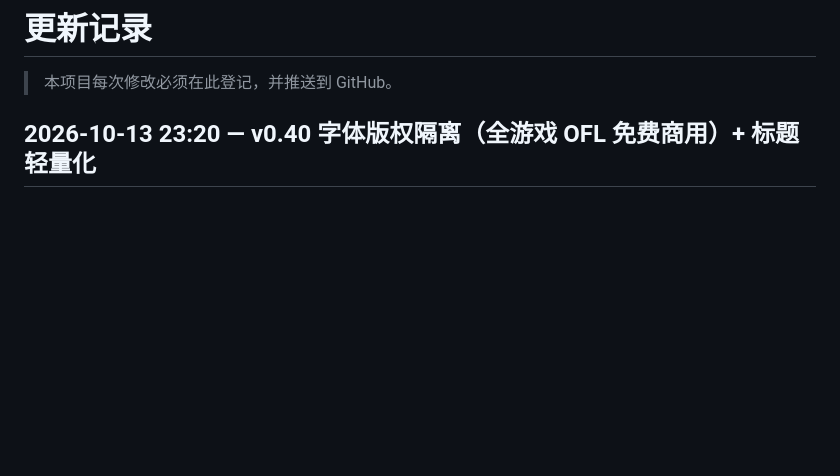
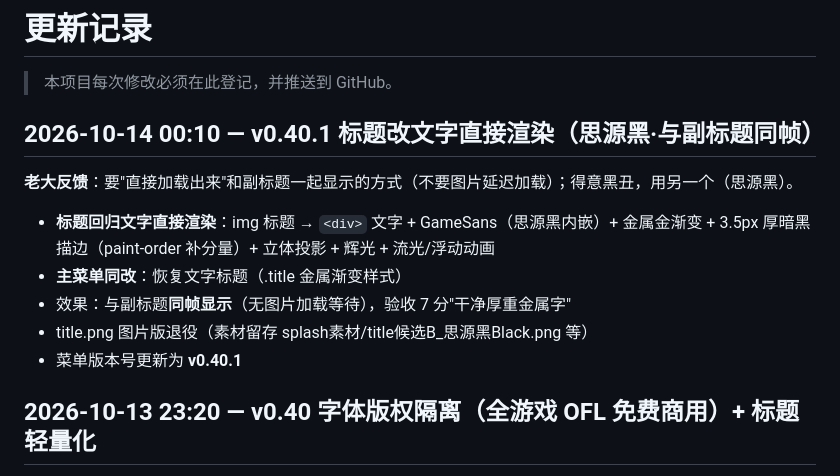
Before and after one commit to alone-lon/Roguelike_demo, a Markdown page: 更新记录.md, the part around the change. GitHub-like rendering; blank space fills up the shorter version.

Commit message:
docs: v0.40.1 标题文字渲染补登记

```diff
--- a/更新记录.md
+++ b/更新记录.md
@@ -1,6 +1,16 @@
 # 更新记录
 
 > 本项目每次修改必须在此登记，并推送到 GitHub。
+
+## 2026-10-14 00:10 — v0.40.1 标题改文字直接渲染（思源黑·与副标题同帧）
+
+**老大反馈**：要"直接加载出来"和副标题一起显示的方式（不要图片延迟加载）；得意黑丑，用另一个（思源黑）。
+
+- **标题回归文字直接渲染**：img 标题 → `<div>` 文字 + GameSans（思源黑内嵌）+ 金属金渐变 + 3.5px 厚暗黑描边（paint-order 补分量）+ 立体投影 + 辉光 + 流光/浮动动画
+- **主菜单同改**：恢复文字标题（.title 金属渐变样式）
+- 效果：与副标题**同帧显示**（无图片加载等待），验收 7 分"干净厚重金属字"
+- title.png 图片版退役（素材留存 splash素材/title候选B_思源黑Black.png 等）
+- 菜单版本号更新为 **v0.40.1**
 
 ## 2026-10-13 23:20 — v0.40 字体版权隔离（全游戏 OFL 免费商用）+ 标题轻量化
 
```
